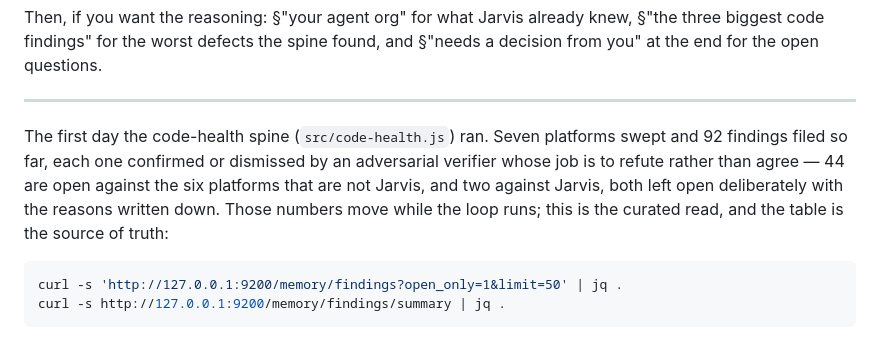
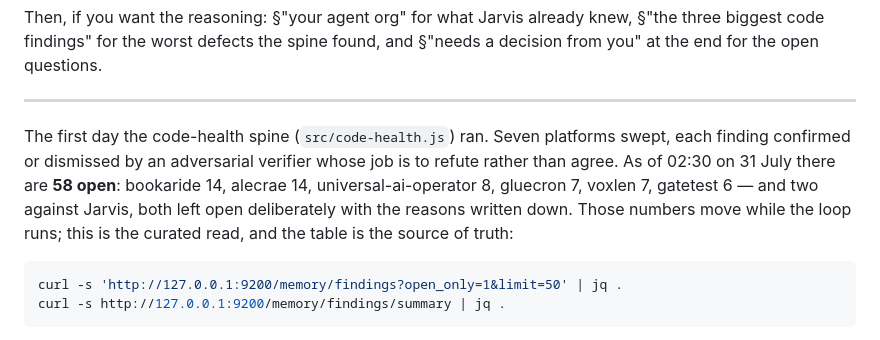
Before and after one commit to ccantynz-alt/jarvis-platform, a Markdown page: docs/FINDINGS-2026-07-30.md, the part around the change. Rendered like a GitHub page.

Commit message:
Update the open-findings count and break it down by platform
The header said 44 open against six platforms; it is 58 as of 02:30 on 31 July,
after tonight's alecrae and bookaride sweeps. Broken down per platform rather than
given as a single total, because "58 open findings" is a number that invites
despair while "bookaride 14, alecrae 14, universal-ai-operator 8..." is a list you
can work through — and the two against Jarvis are both deliberate.

Co-Authored-By: Claude Opus 5 <noreply@anthropic.com>

````diff
--- a/docs/FINDINGS-2026-07-30.md
+++ b/docs/FINDINGS-2026-07-30.md
@@ -37,11 +37,12 @@ Then, if you want the reasoning: §"your agent org" for what Jarvis already knew
 ---
 
 The first day the code-health spine (`src/code-health.js`) ran. Seven platforms
-swept and 92 findings filed so far, each one confirmed or dismissed by an
-adversarial verifier whose job is to refute rather than agree — 44 are open
-against the six platforms that are not Jarvis, and two against Jarvis, both left open
-deliberately with the reasons written down. Those numbers move while the loop
-runs; this is the curated read, and the table is the source of truth:
+swept, each finding confirmed or dismissed by an adversarial verifier whose job is
+to refute rather than agree. As of 02:30 on 31 July there are **58 open**:
+bookaride 14, alecrae 14, universal-ai-operator 8, gluecron 7, voxlen 7, gatetest 6
+— and two against Jarvis, both left open deliberately with the reasons written
+down. Those numbers move while the loop runs; this is the curated read, and the
+table is the source of truth:
 
 ```bash
 curl -s 'http://127.0.0.1:9200/memory/findings?open_only=1&limit=50' | jq .
````
